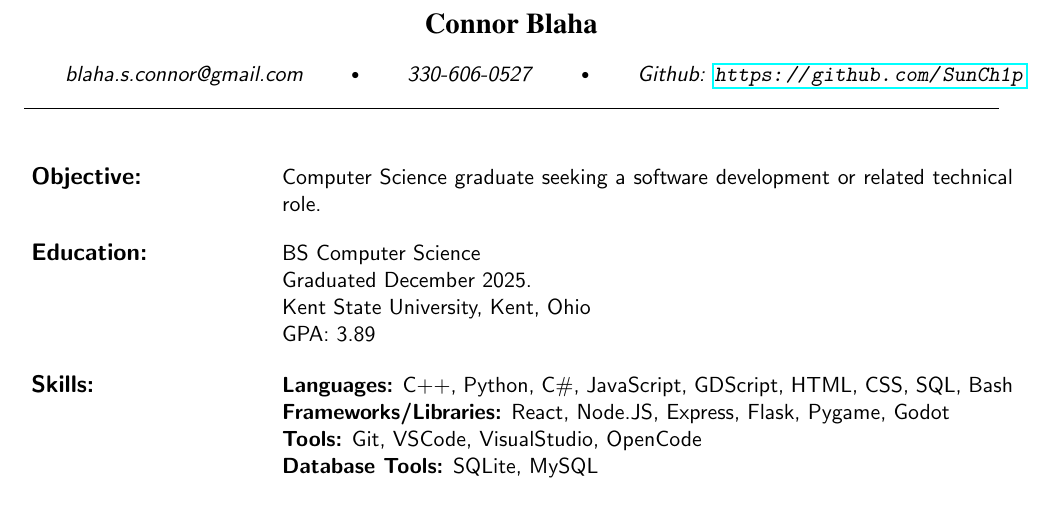
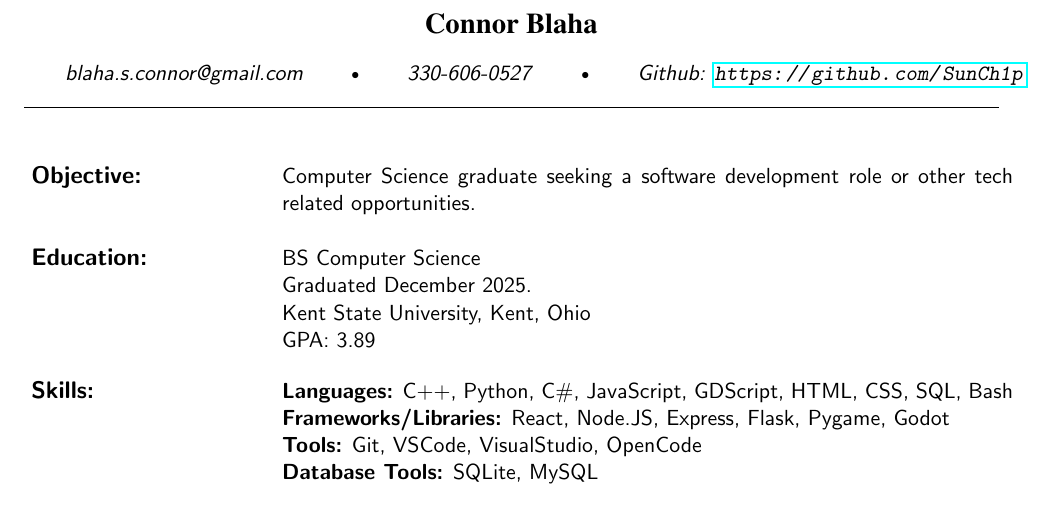
Before and after one commit to SunCh1p/Resume-2, a LaTeX CV (GenericProgrammingResume/resume.tex): part of page 1 of 2, cut so that both start at the same text. Compiled offline with pdfLaTeX.

Commit message:
Revert objective to original wording

```diff
--- a/GenericProgrammingResume/resume.tex
+++ b/GenericProgrammingResume/resume.tex
@@ -107,7 +107,7 @@
         %Personal information
         \horizontalBox{blaha.s.connor@gmail.com}{330-606-0527}{Github: \url{https://github.com/SunCh1p}}
         %Summary
-        \splitbox{Objective:}{ Computer Science graduate seeking a software development or related technical role.}
+        \splitbox{Objective:}{ Computer Science graduate seeking a software development role or other tech related opportunities.}
         \splitbox{Education:}{BS Computer Science
             \par Graduated December 2025. \par Kent State University, Kent, Ohio \par GPA: 3.89}
         \splitbox{Skills:}{
```
Also changed, not shown: GenericProgrammingResume/resume.pdf, 1 other file.
